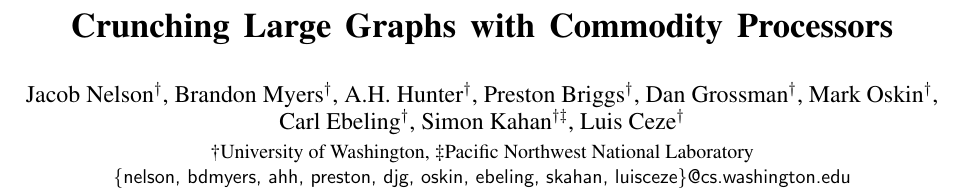
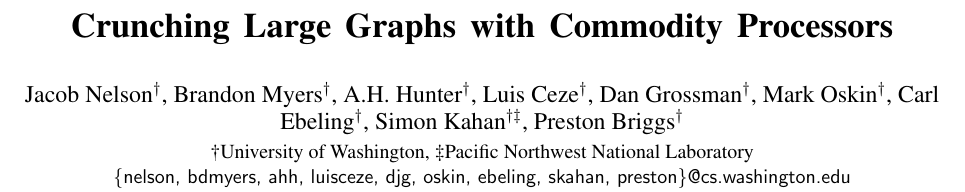
Before and after one commit to uwsampa/grappa, a LaTeX paper (doc/hotpar2011/softxmt-hotpar2011.tex): part of page 1 of 6, cut so that both start at the same text. Compiled offline with pdfLaTeX; a missing font is replaced by an installed copy or a similar font.

Commit message:
new author order

```diff
--- a/doc/hotpar2011/softxmt-hotpar2011.tex
+++ b/doc/hotpar2011/softxmt-hotpar2011.tex
@@ -44,10 +44,9 @@
 %\email{preston.briggs@gmail.com}\\
 %}
 
-\authorinfo{Jacob Nelson$^{\dagger}$, Brandon Myers$^{\dagger}$, A.H. Hunter$^{\dagger}$, Preston Briggs$^{\dagger}$,
-  Dan Grossman$^{\dagger}$, Mark Oskin$^{\dagger}$, Carl Ebeling$^{\dagger}$, Simon Kahan$^{{\dagger \ddagger}}$, Luis
-  Ceze$^{\dagger}$}{\textdagger University of Washington, \textdaggerdbl Pacific Northwest National Laboratory}{\{nelson, bdmyers, ahh, preston,
-  djg, oskin, ebeling, skahan, luisceze\}@cs.washington.edu}
+\authorinfo{Jacob Nelson$^{\dagger}$, Brandon Myers$^{\dagger}$, A.H. Hunter$^{\dagger}$, Luis
+  Ceze$^{\dagger}$,
+  Dan Grossman$^{\dagger}$, Mark Oskin$^{\dagger}$, Carl Ebeling$^{\dagger}$, Simon Kahan$^{{\dagger \ddagger}}$, Preston Briggs$^{\dagger}$}{\textdagger University of Washington, \textdaggerdbl Pacific Northwest National Laboratory}{\{nelson, bdmyers, ahh, luisceze, djg, oskin, ebeling, skahan, preston\}@cs.washington.edu}
 
 \maketitle
 
```
